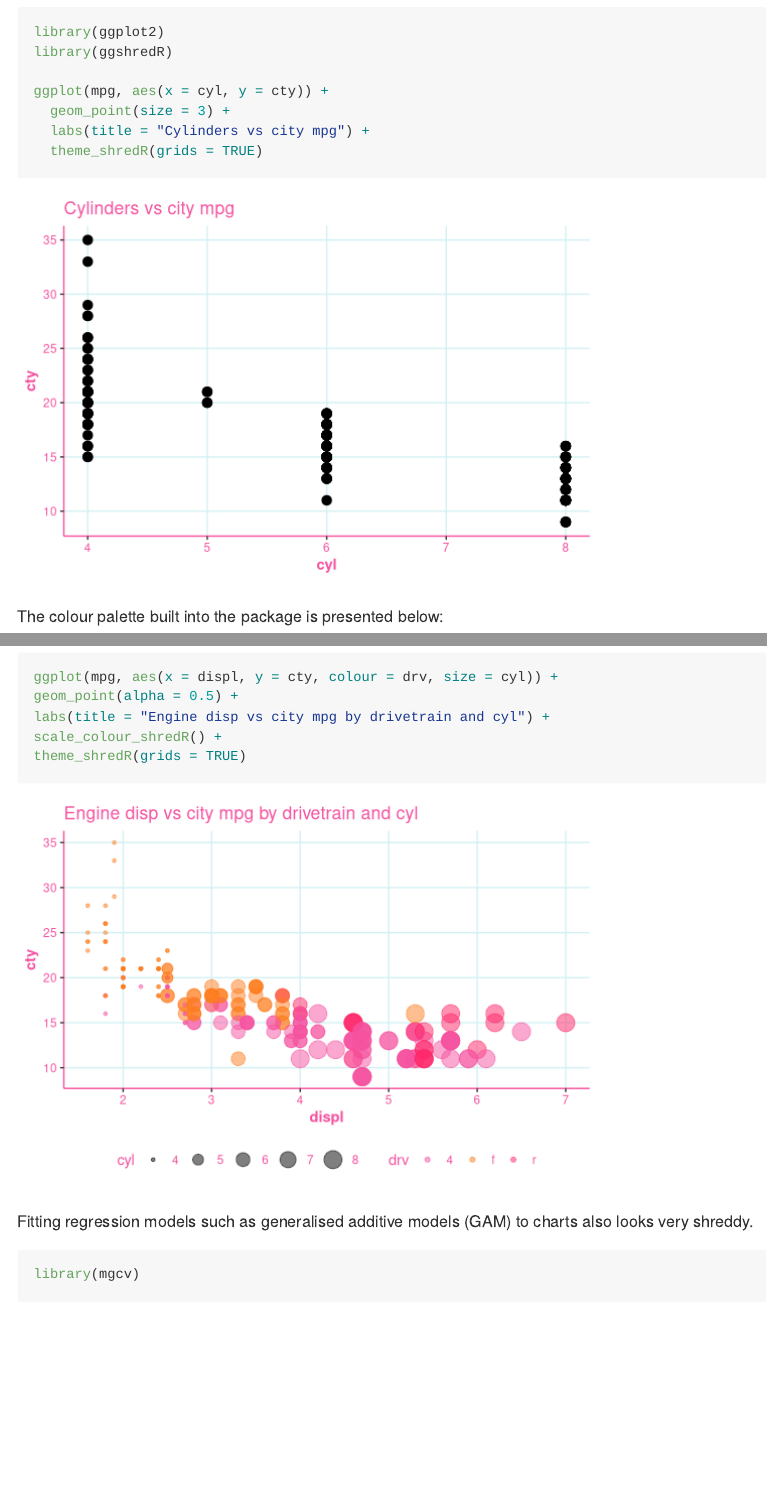
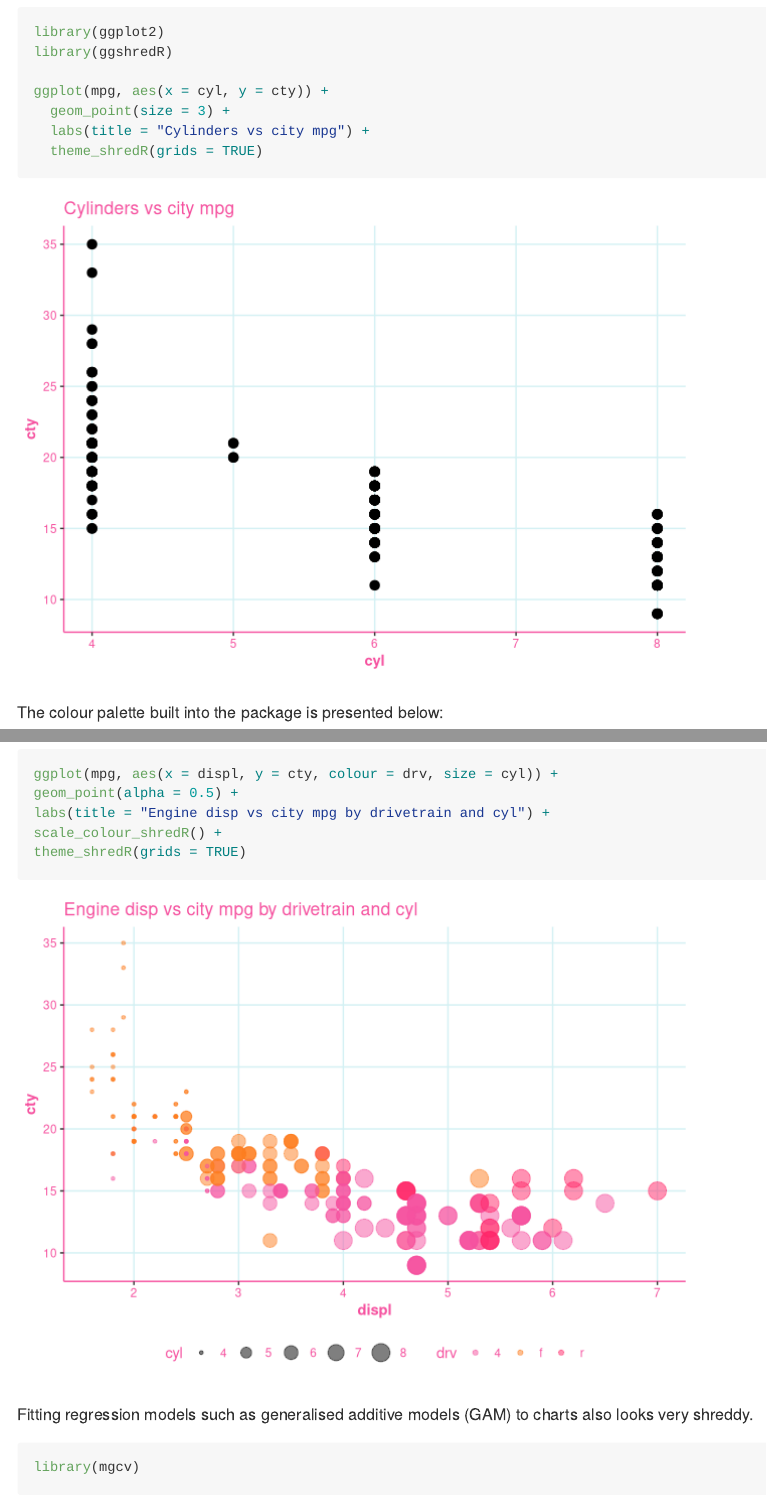
Before and after one commit to hendersontrent/ggshredR, an R Markdown document (README.Rmd): the page in a window 1100 px wide, from 440 px down, and a second part further down, joined at a grey line. Rendered offline with R 4.5, knitr and Pandoc, with nearby package versions; some code elsewhere in the file could not run offline.

Commit message:
Fixed README plots

````diff
--- a/README.Rmd
+++ b/README.Rmd
@@ -4,7 +4,7 @@ output: github_document
 
 ```{r, include = FALSE}
 knitr::opts_chunk$set(
-comment = NA, fig.width = 6, fig.height = 4, cache = FALSE)
+comment = NA, cache = FALSE)
 ```
 
 # ggshredR
````
Also changed, not shown: README_files/figure-gfm/unnamed-chunk-3-1.png, README_files/figure-gfm/unnamed-chunk-4-1.png, README_files/figure-gfm/unnamed-chunk-5-1.png, README_files/figure-gfm/unnamed-chunk-6-1.png, README_files/figure-gfm/unnamed-chunk-7-1.png, README_files/figure-gfm/unnamed-chunk-8-1.png.
